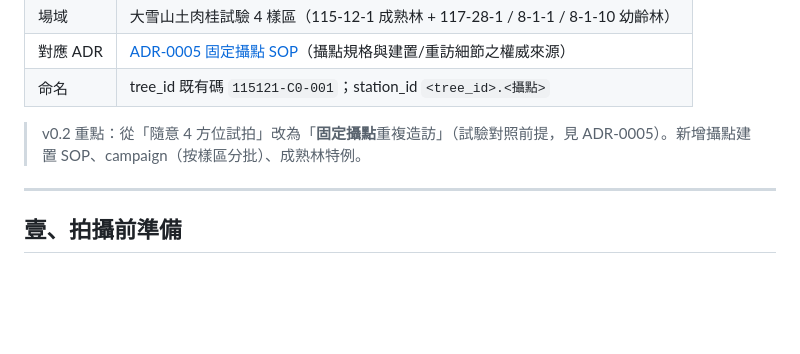
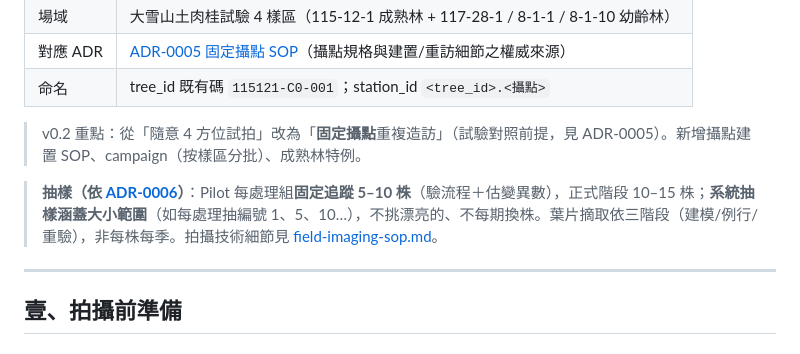
Before and after one commit to cct7366488-collab/TreeVision, a Markdown page: docs/pilot-protocol.md, the part around the change. Rendered like a GitHub page; blank space fills up the shorter version.

```diff
--- a/docs/pilot-protocol.md
+++ b/docs/pilot-protocol.md
@@ -8,6 +8,8 @@
 | 命名 | tree_id 既有碼 `115121-C0-001`；station_id `<tree_id>.<攝點>` |
 
 > v0.2 重點：從「隨意 4 方位試拍」改為「**固定攝點**重複造訪」（試驗對照前提，見 ADR-0005）。新增攝點建置 SOP、campaign（按樣區分批）、成熟林特例。
+
+> **抽樣（依 [ADR-0006](decisions/0006-image-sampling-design.md)）**：Pilot 每處理組**固定追蹤 5–10 株**（驗流程＋估變異數），正式階段 10–15 株；**系統抽樣涵蓋大小範圍**（如每處理抽編號 1、5、10…），不挑漂亮的、不每期換株。葉片摘取依三階段（建模/例行/重驗），非每株每季。拍攝技術細節見 [field-imaging-sop.md](field-imaging-sop.md)。
 
 ---
 
```
Also changed, not shown: docs/field-imaging-sop.md (+8 -1 lines).
